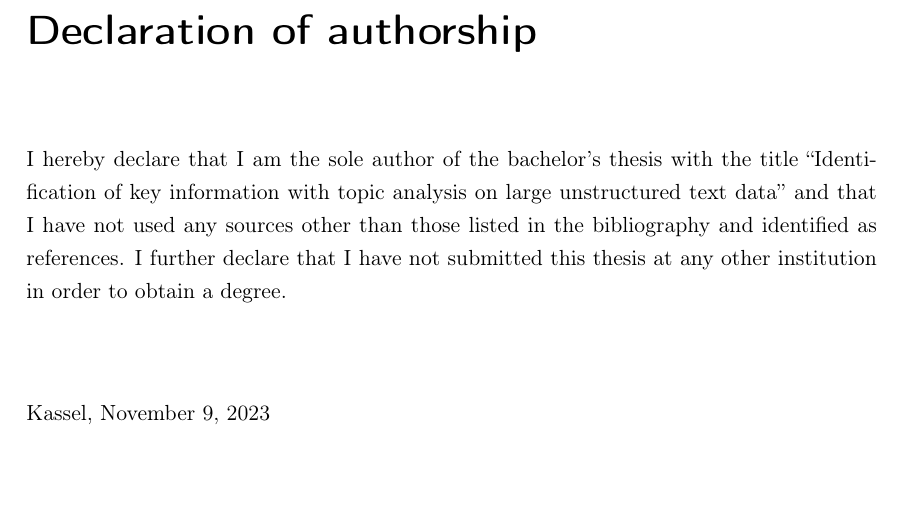
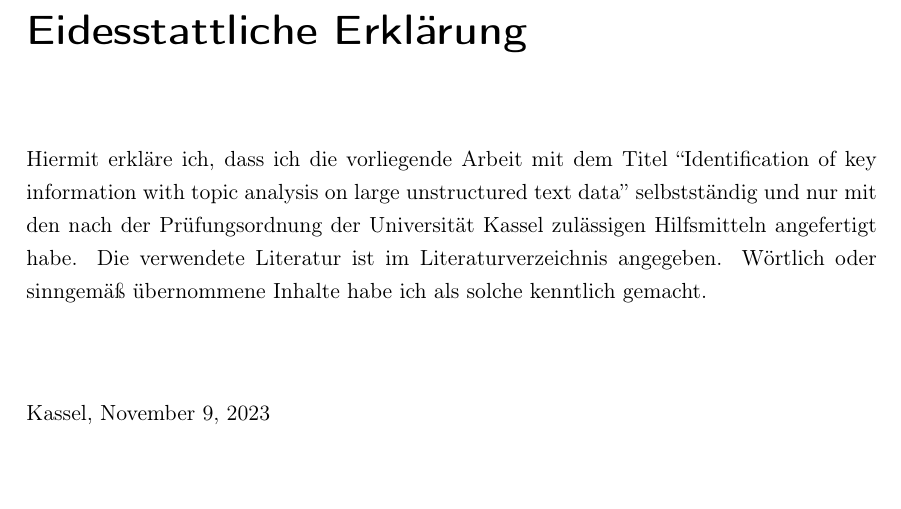
Before and after one commit to KlaraGtknst/bachelor-thesis, a LaTeX thesis (main.tex, which reads declaration.tex): part of page 94 of 94, cut at the place of the change. Compiled offline with pdfLaTeX.

Commit message:
feat: decl. of authorship is German

```diff
--- a/declaration.tex
+++ b/declaration.tex
@@ -1,12 +1,11 @@
-\chapter*{Declaration of authorship}
+\chapter*{Eidesstattliche Erklärung}
 
-% Inhaltsverzeichnis und Kopfzeile
-% \addcontentsline{toc}{chapter}{Eidesstattliche Erklärung}
-\markboth{Declaration of authorship}{Declaration of authorship}
+\markboth{Eidesstattliche Erklärung}{Eidesstattliche Erklärung}
 
-I hereby declare that I am the sole author of the bachelor’s thesis with the title "\thesistitle"
-and that I have not used any sources other than those listed in the bibliography and identified as references.
-I further declare that I have not submitted this thesis at any other institution in order to obtain a degree.
+Hiermit erkläre ich, dass ich die vorliegende Arbeit mit dem Titel "\thesistitle" selbstständig
+und nur mit den nach der Prüfungsordnung der Universität Kassel zulässigen Hilfsmitteln angefertigt habe.
+Die verwendete Literatur ist im Literaturverzeichnis angegeben.
+Wörtlich oder sinngemäß übernommene Inhalte habe ich als solche kenntlich gemacht.
 
 \vspace{1cm}
 
```
